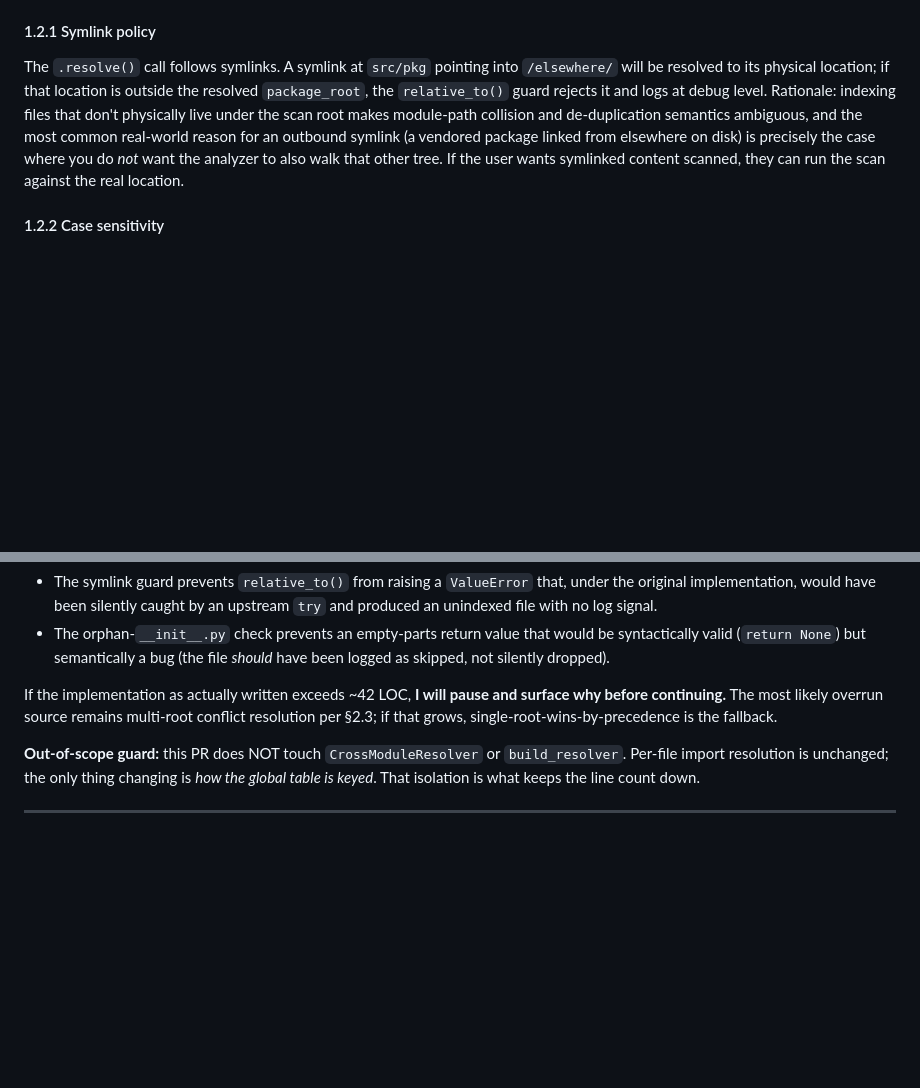
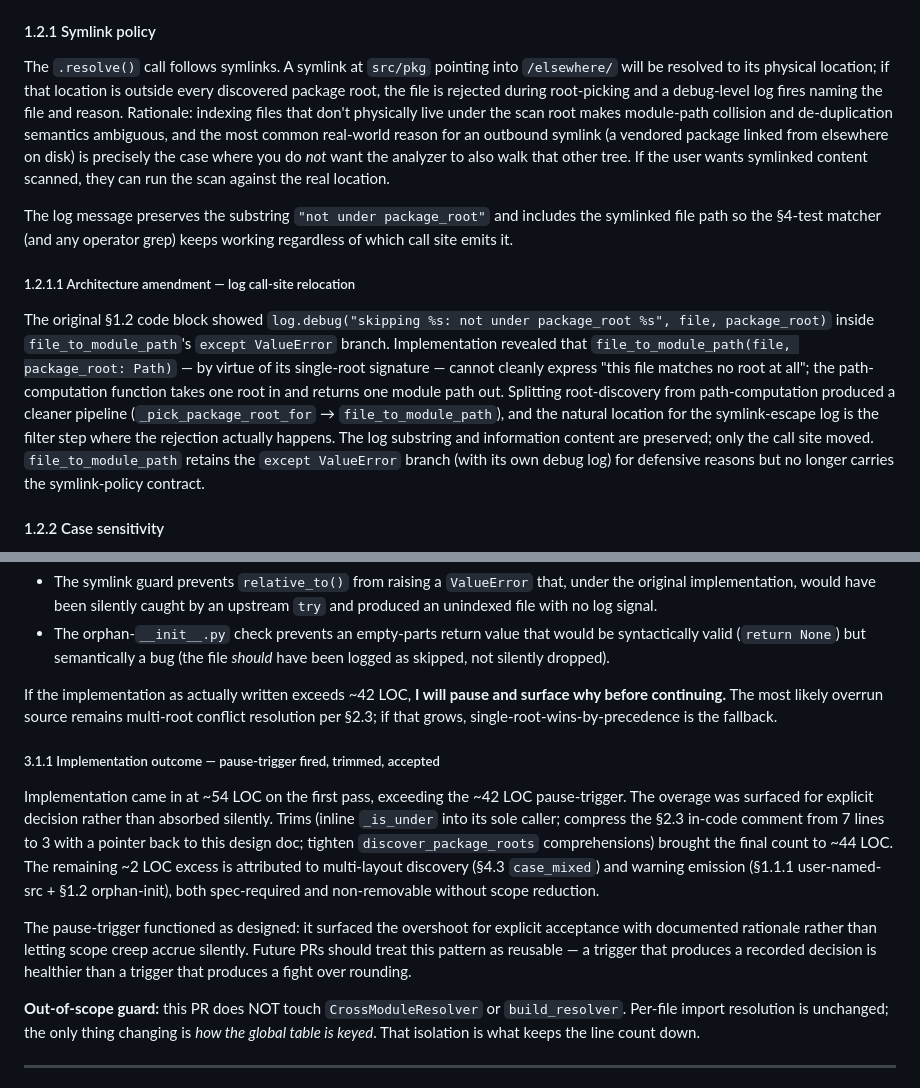
Before and after one commit to sanjaybk7/injectguard, a Markdown page: docs/design/PR-4-src-layout.md, 2 parts joined by grey strips. GitHub-like rendering; blank space fills up the shorter version.

Commit message:
Amend §1.2.1: relocate symlink-escape log to filter step

```diff
--- a/docs/design/PR-4-src-layout.md
+++ b/docs/design/PR-4-src-layout.md
@@ -175,14 +175,36 @@ files and picks the most-specific package root that contains each file
 
 The `.resolve()` call follows symlinks. A symlink at `src/pkg` pointing
 into `/elsewhere/` will be resolved to its physical location; if that
-location is outside the resolved `package_root`, the `relative_to()`
-guard rejects it and logs at debug level. Rationale: indexing files
-that don't physically live under the scan root makes module-path
-collision and de-duplication semantics ambiguous, and the most common
-real-world reason for an outbound symlink (a vendored package linked
-from elsewhere on disk) is precisely the case where you do *not* want
-the analyzer to also walk that other tree. If the user wants symlinked
-content scanned, they can run the scan against the real location.
+location is outside every discovered package root, the file is rejected
+during root-picking and a debug-level log fires naming the file and
+reason. Rationale: indexing files that don't physically live under the
+scan root makes module-path collision and de-duplication semantics
+ambiguous, and the most common real-world reason for an outbound
+symlink (a vendored package linked from elsewhere on disk) is precisely
+the case where you do *not* want the analyzer to also walk that other
+tree. If the user wants symlinked content scanned, they can run the
+scan against the real location.
+
+The log message preserves the substring `"not under package_root"` and
+includes the symlinked file path so the §4-test matcher (and any
+operator grep) keeps working regardless of which call site emits it.
+
+##### 1.2.1.1 Architecture amendment — log call-site relocation
+
+The original §1.2 code block showed `log.debug("skipping %s: not under
+package_root %s", file, package_root)` inside `file_to_module_path`'s
+`except ValueError` branch. Implementation revealed that
+`file_to_module_path(file, package_root: Path)` — by virtue of its
+single-root signature — cannot cleanly express "this file matches no
+root at all"; the path-computation function takes one root in and
+returns one module path out. Splitting root-discovery from
+path-computation produced a cleaner pipeline (`_pick_package_root_for`
+→ `file_to_module_path`), and the natural location for the
+symlink-escape log is the filter step where the rejection actually
+happens. The log substring and information content are preserved; only
+the call site moved. `file_to_module_path` retains the `except
+ValueError` branch (with its own debug log) for defensive reasons but
+no longer carries the symlink-policy contract.
 
 #### 1.2.2 Case sensitivity
 
@@ -388,6 +410,24 @@ pause and surface why before continuing.** The most likely overrun
 source remains multi-root conflict resolution per §2.3; if that grows,
 single-root-wins-by-precedence is the fallback.
 
+##### 3.1.1 Implementation outcome — pause-trigger fired, trimmed, accepted
+
+Implementation came in at ~54 LOC on the first pass, exceeding the ~42
+LOC pause-trigger. The overage was surfaced for explicit decision
+rather than absorbed silently. Trims (inline `_is_under` into its sole
+caller; compress the §2.3 in-code comment from 7 lines to 3 with a
+pointer back to this design doc; tighten `discover_package_roots`
+comprehensions) brought the final count to ~44 LOC. The remaining ~2
+LOC excess is attributed to multi-layout discovery (§4.3 `case_mixed`)
+and warning emission (§1.1.1 user-named-src + §1.2 orphan-init), both
+spec-required and non-removable without scope reduction.
+
+The pause-trigger functioned as designed: it surfaced the overshoot
+for explicit acceptance with documented rationale rather than letting
+scope creep accrue silently. Future PRs should treat this pattern as
+reusable — a trigger that produces a recorded decision is healthier
+than a trigger that produces a fight over rounding.
+
 **Out-of-scope guard:** this PR does NOT touch
 `CrossModuleResolver` or `build_resolver`. Per-file import resolution is
 unchanged; the only thing changing is *how the global table is keyed*.
```
